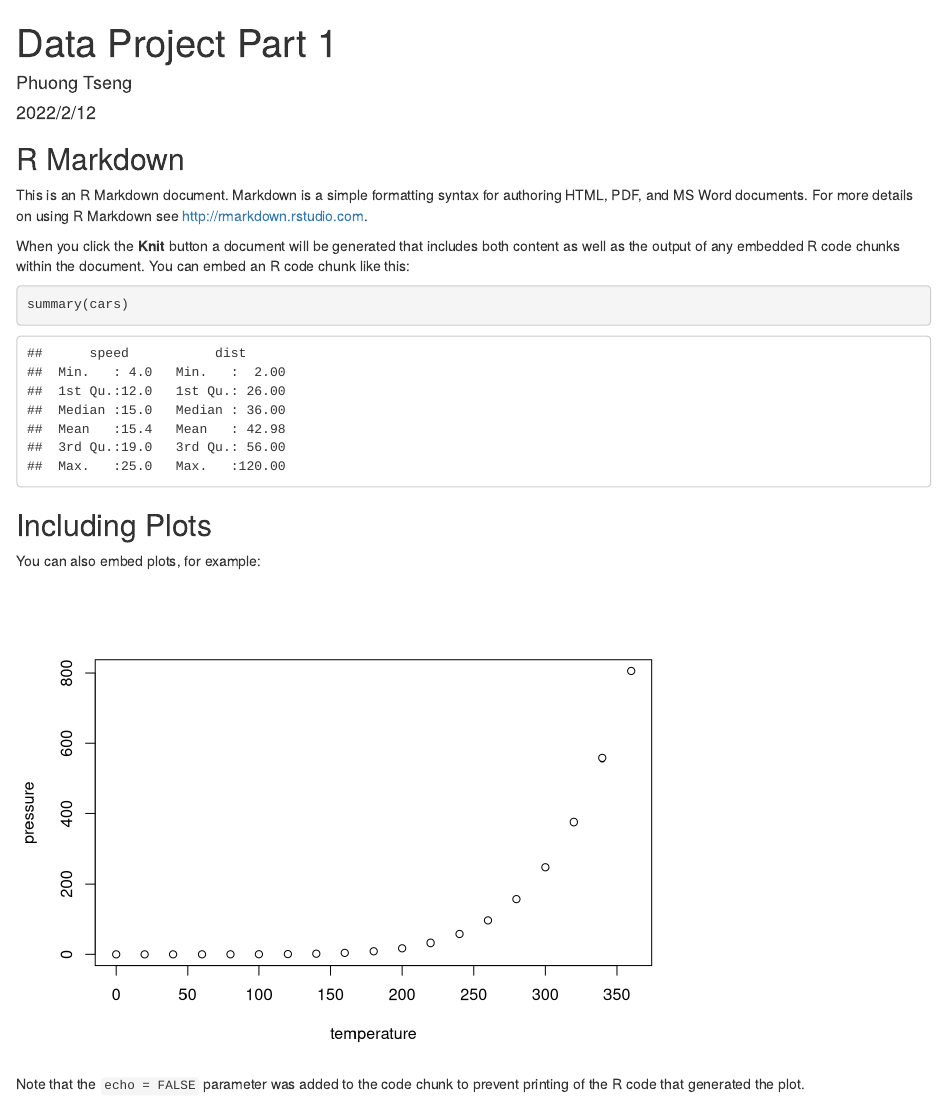
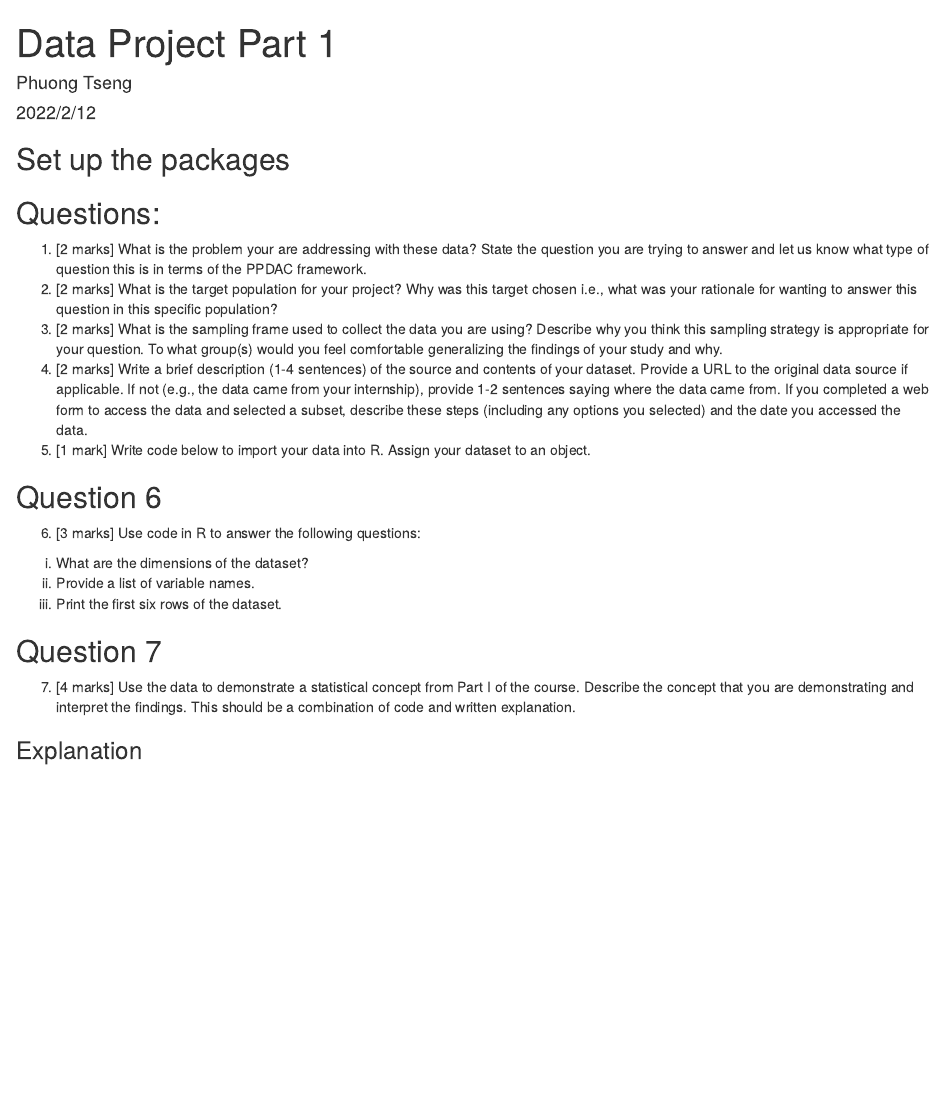
Before and after one commit to phtseng/PBHLTH_142_Group, an R Markdown document (project1.Rmd): the page in a window 1100 px wide, from its top. Rendered offline with R 4.5, knitr and Pandoc, with nearby package versions; some code elsewhere in the file could not run offline.

Commit message:
Update project1.Rmd
Adding and formatting questions of part 1 project into the Rmd file.

````diff
--- a/project1.Rmd
+++ b/project1.Rmd
@@ -5,37 +5,47 @@ date: "2022/2/12"
 output: html_document
 ---
 
+## Set up the packages
 ```{r setup, include=FALSE}
 knitr::opts_chunk$set(echo = TRUE)
-# set up the packages
-x <- c("data.table", "dplyr", "broom", "ggplot2", "usethis", "sf")
+
+# load the libraries
+x <- c("data.table", "readxl", "dplyr", "broom", "ggplot2", "usethis", "sf")
+
 lapply(x, require, character.only=TRUE)
 
-
-sti_data <- readxl::read_xlsx("sti_data.xlsx", sheet="2000-2014")
+sti_data <- read_xlsx("sti_data.xlsx", sheet="2000-2014")
 View(sti_data)
 str(sti_data)
+```
+
+## Questions:
+1. [2 marks] What is the problem your are addressing with these data? State the question you are trying to answer and let us know what type of question this is in terms of the PPDAC framework.
+2. [2 marks] What is the target population for your project? Why was this target chosen i.e., what was your rationale for wanting to answer this question in this specific population?
+3. [2 marks] What is the sampling frame used to collect the data you are using? Describe why you think this sampling strategy is appropriate for your question. To what group(s) would you feel comfortable generalizing the findings of your study and why.
+4. [2 marks] Write a brief description (1-4 sentences) of the source and contents of your dataset. Provide a URL to the original data source if applicable. If not (e.g., the data came from your internship), provide 1-2 sentences saying where the data came from. If you completed a web form to access the data and selected a subset, describe these steps (including any options you selected) and the date you accessed the data.
+5. [1 mark] Write code below to import your data into R. Assign your dataset to an object.
+
+## Question 6
+6. [3 marks] Use code in R to answer the following questions:
+i) What are the dimensions of the dataset?
+ii) Provide a list of variable names.
+iii) Print the first six rows of the dataset.
+
+```{r Question6, include = FALSE}
+#i) What are the dimensions of the dataset?
 dim(sti_data)
+#ii) Provide a list of variable names.
 names(sti_data)
+#iii) Print the first six rows of the dataset.
+head(sti_data)
+top_n(6)
 
 ```
+## Question 7
+7. [4 marks] Use the data to demonstrate a statistical concept from Part I of the course. Describe the concept that you are demonstrating and interpret the findings. This should be a combination of code and written explanation.
 
-## R Markdown
+```{r statistical concept from Part 1, echo=FALSE}
 
-This is an R Markdown document. Markdown is a simple formatting syntax for authoring HTML, PDF, and MS Word documents. For more details on using R Markdown see <http://rmarkdown.rstudio.com>.
-
-When you click the **Knit** button a document will be generated that includes both content as well as the output of any embedded R code chunks within the document. You can embed an R code chunk like this:
-
-```{r cars}
-summary(cars)
 ```
-
-## Including Plots
-
-You can also embed plots, for example:
-
-```{r pressure, echo=FALSE}
-plot(pressure)
-```
-
-Note that the `echo = FALSE` parameter was added to the code chunk to prevent printing of the R code that generated the plot.
+### Explanation
````
